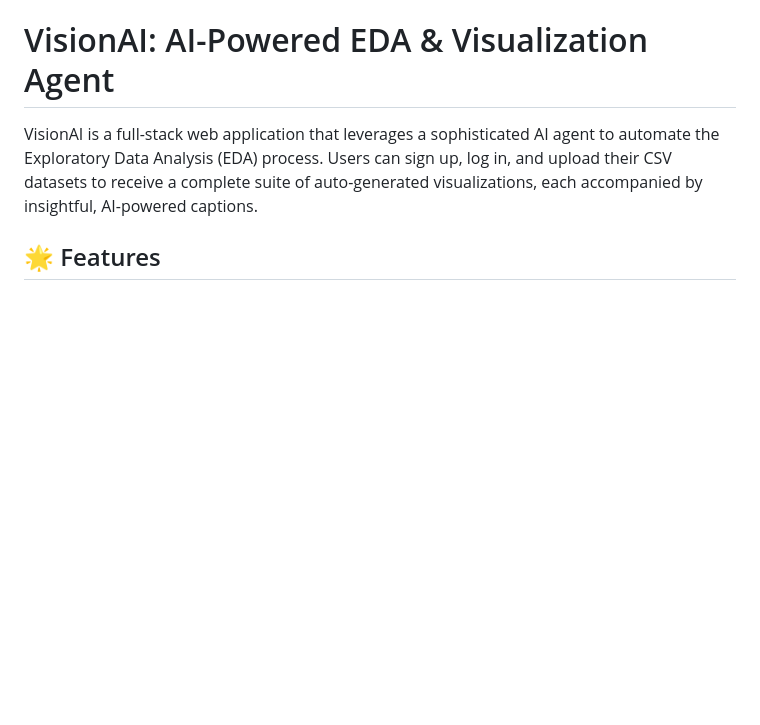
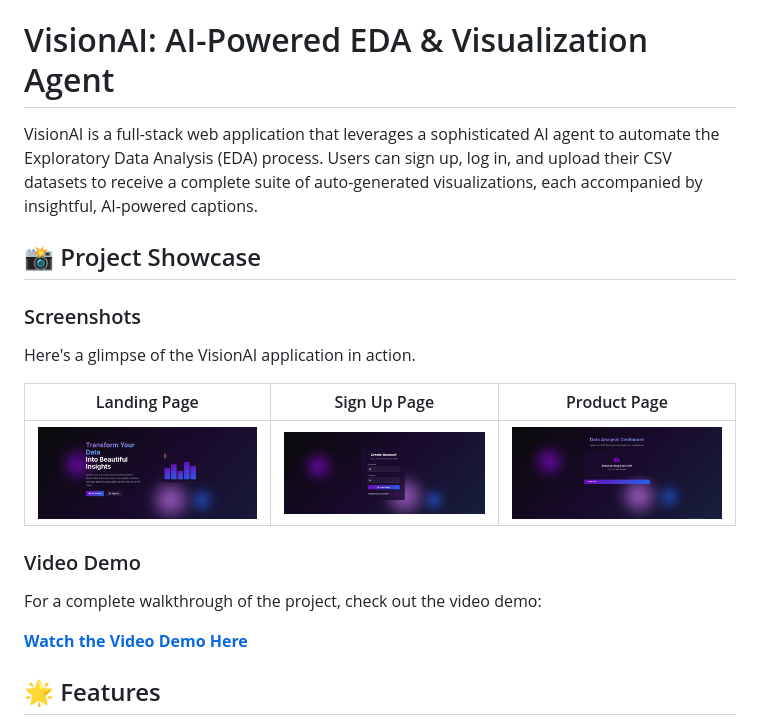
Before and after one commit to Str1nX03/VisionAI, a Markdown page: README.md, the part around the change. Drawn GitHub-style; blank space fills up the shorter version.

```diff
--- a/README.md
+++ b/README.md
@@ -1,6 +1,22 @@
 # VisionAI: AI-Powered EDA & Visualization Agent
 
 VisionAI is a full-stack web application that leverages a sophisticated AI agent to automate the Exploratory Data Analysis (EDA) process. Users can sign up, log in, and upload their CSV datasets to receive a complete suite of auto-generated visualizations, each accompanied by insightful, AI-powered captions.
+
+## 📸 Project Showcase
+
+### Screenshots
+
+Here's a glimpse of the VisionAI application in action.
+
+| Landing Page                                      | Sign Up Page                                      | Product Page                                   |
+| ------------------------------------------------- | ------------------------------------------------- | ---------------------------------------------------- |
+| ![Landing Page](./website/landing_page.PNG)       | ![Sign Up](./website/sign_up_page.PNG)            | ![Product Page](./website/product_page.PNG) |
+
+### Video Demo
+
+For a complete walkthrough of the project, check out the video demo:
+
+[**Watch the Video Demo Here**](./website/product_video.mp4)
 
 ## 🌟 Features
 
```
